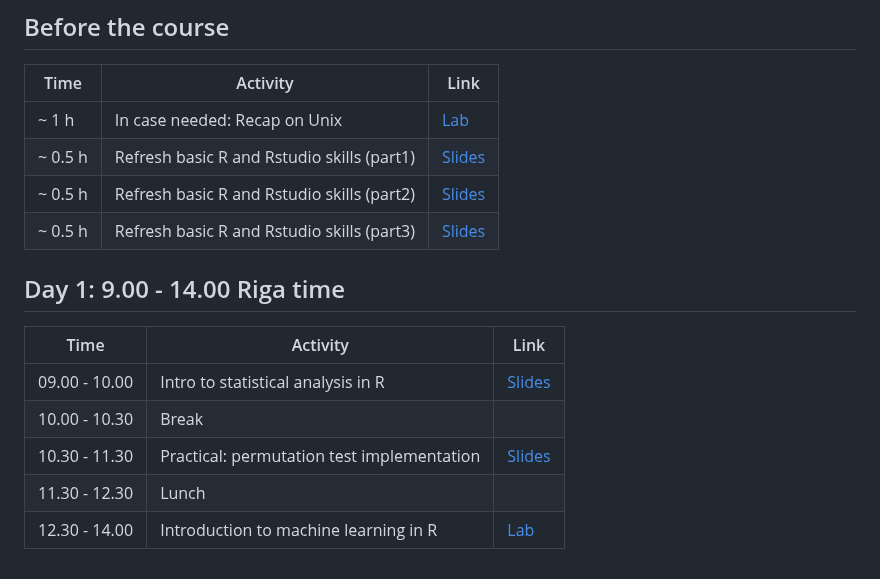
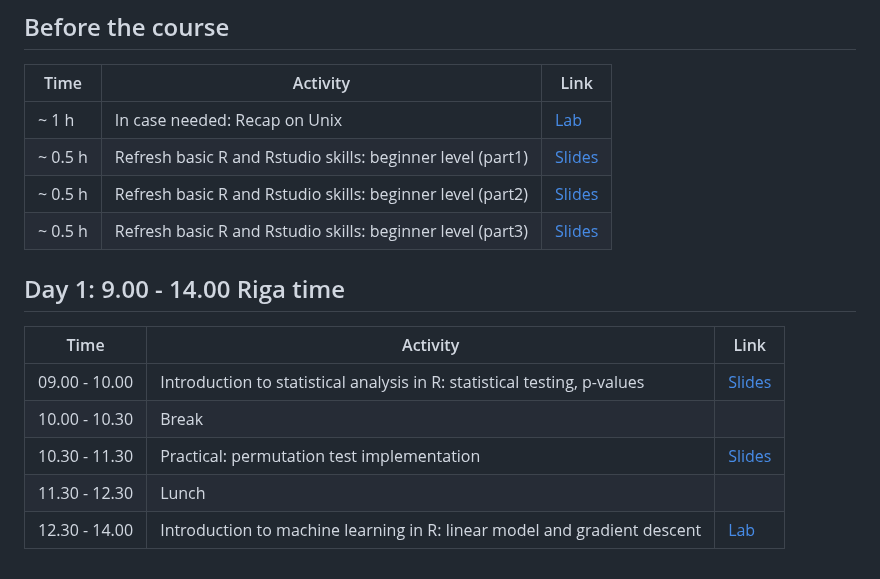
Before and after one commit to NikolayOskolkov/R_course_TARGETWISE_2026, a Markdown page: README.md, the part around the change. Drawn GitHub-style.

```diff
--- a/README.md
+++ b/README.md
@@ -30,17 +30,17 @@ By completing this course, you will:
 | Time   | Activity                                                          | Link                                                                                                                                                    |
 |--------|-------------------------------------------------------------------|---------------------------------------------------------------------------------------------------------------------------------------------------------|
 | ~ 1 h  | In case needed: Recap on Unix                                                                    | [Lab](command-line-basics.md)                                                                                                                           |
-| ~ 0.5 h  | Refresh basic R and Rstudio skills (part1)                                                     | [Slides](https://github.com/NikolayOskolkov/R_course_TARGETWISE_2026/raw/main/precourse_material/slides/D01.pdf)                                                                                                    |
-| ~ 0.5 h  | Refresh basic R and Rstudio skills (part2)                                                     | [Slides](https://github.com/NikolayOskolkov/R_course_TARGETWISE_2026/raw/main/precourse_material/slides/D02.pdf)                                                                                                    |
-| ~ 0.5 h  | Refresh basic R and Rstudio skills (part3)                                                     | [Slides](https://github.com/NikolayOskolkov/R_course_TARGETWISE_2026/raw/main/precourse_material/slides/D03.pdf)                                                                                                    |
+| ~ 0.5 h  | Refresh basic R and Rstudio skills: beginner level (part1)                                     | [Slides](https://github.com/NikolayOskolkov/R_course_TARGETWISE_2026/raw/main/precourse_material/slides/D01.pdf)                                                                                                    |
+| ~ 0.5 h  | Refresh basic R and Rstudio skills: beginner level (part2)                                     | [Slides](https://github.com/NikolayOskolkov/R_course_TARGETWISE_2026/raw/main/precourse_material/slides/D02.pdf)                                                                                                    |
+| ~ 0.5 h  | Refresh basic R and Rstudio skills: beginner level (part3)                                     | [Slides](https://github.com/NikolayOskolkov/R_course_TARGETWISE_2026/raw/main/precourse_material/slides/D03.pdf)                                                                                                    |
 
 
 ## Day 1: 9.00 - 14.00 Riga time
 
 | Time           | Activity                                                                                   | Link                                                                                                                                        |
 |----------------|--------------------------------------------------------------------------------------------|---------------------------------------------------------------------------------------------------------------------------------------------|
-| 09.00 - 10.00  | Intro to statistical analysis in R                                                         | [Slides](https://github.com/NikolayOskolkov/Physalia_MLOmics_Barcelona_2025/raw/main/slides/course-outline-and-practical-info.pdf)         |
+| 09.00 - 10.00  | Introduction to statistical analysis in R: statistical testing, p-values                   | [Slides](https://github.com/NikolayOskolkov/Physalia_MLOmics_Barcelona_2025/raw/main/slides/course-outline-and-practical-info.pdf)         |
 | 10.00 - 10.30  | Break                                                                                      |                                                                                                                                             |
 | 10.30 - 11.30  | Practical: permutation test implementation                                                 | [Slides](https://github.com/NikolayOskolkov/Physalia_MLOmics_Barcelona_2025/raw/main/slides/MachineLearningOmicsIntegration_Oskolkov.pdf)  |
 | 11.30 - 12.30  | Lunch                                                                                      |                                                                                                                                             |
-| 12.30 - 14.00  | Introduction to machine learning in R                                                      | [Lab](https://html-preview.github.io/?url=https://github.com/NikolayOskolkov/Physalia_MLOmics_Barcelona_2025/blob/main/practicals/OmicsIntegration_FeatureSelection.html)                                                                                                                                                                                                                     |
+| 12.30 - 14.00  | Introduction to machine learning in R: linear model and gradient descent                   | [Lab](https://html-preview.github.io/?url=https://github.com/NikolayOskolkov/Physalia_MLOmics_Barcelona_2025/blob/main/practicals/OmicsIntegration_FeatureSelection.html)                                                                                                                                                                                                                     |
```
